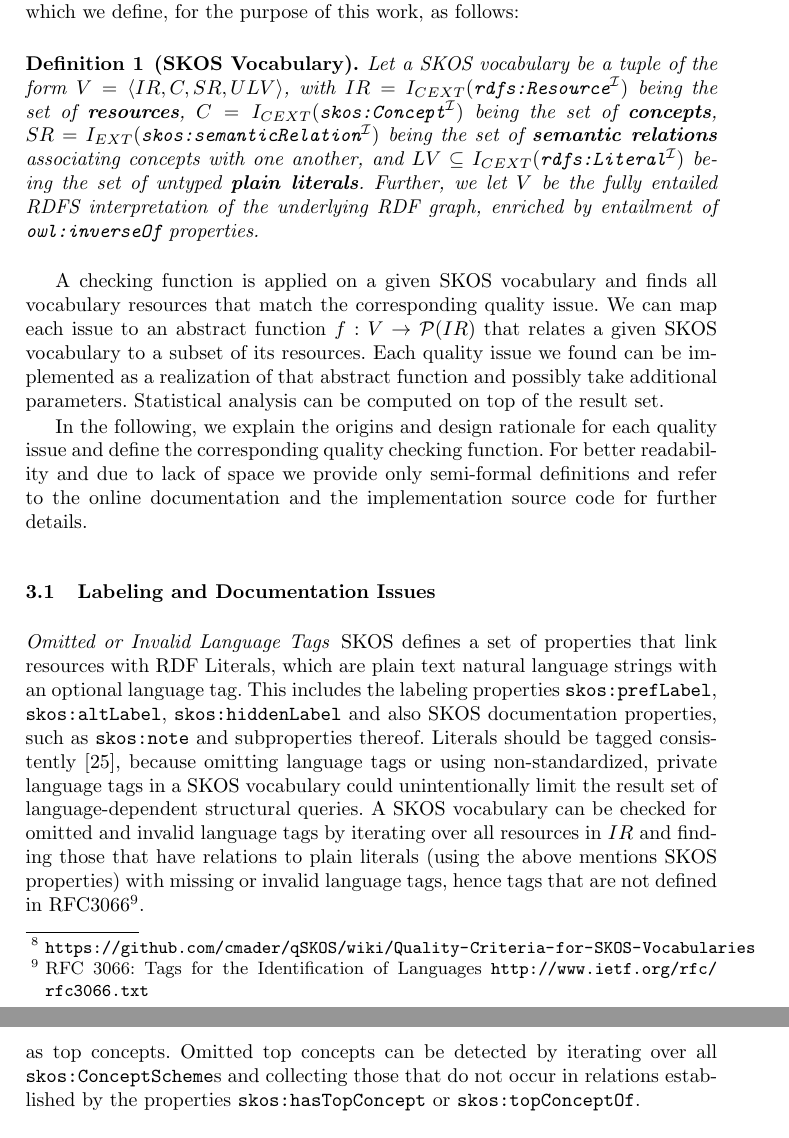
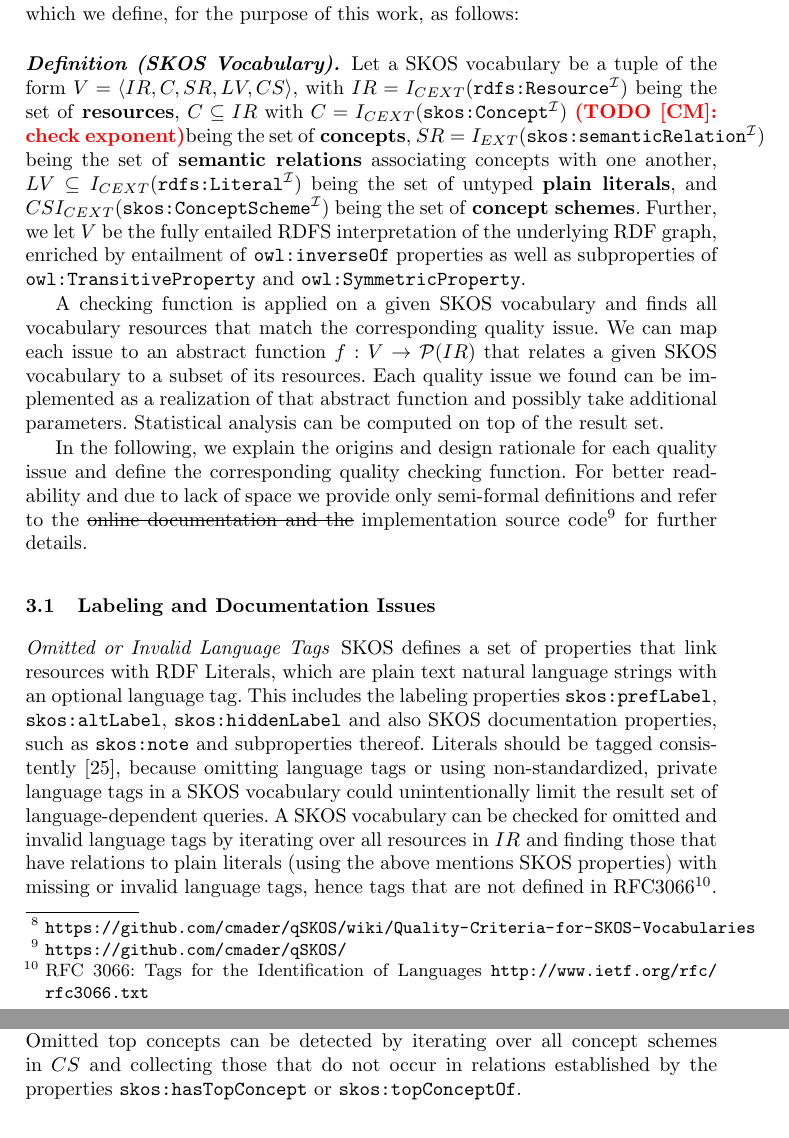
Before and after one commit to cmader/qSKOS-tpdl-paper, a LaTeX paper (main.tex, which reads criteria.tex): two parts of pages 4 and 7 of 14, joined at a grey line, cut so that both start at the same text. Compiled offline with pdfLaTeX.

Commit message:
incorporated comments by antoine

```diff
--- a/criteria.tex
+++ b/criteria.tex
@@ -6,13 +6,12 @@
 
 We identified an initial set of possible quality issues in SKOS vocabularies by reviewing literature and manually examining existing vocabularies. We published our findings online\footnote{\url{https://github.com/cmader/qSKOS/wiki/Quality-Criteria-for-SKOS-Vocabularies}} and requested feedback from experts via public mailing lists and informal face to face discussions. Based on the received responses, we then selected a subset of these issues and formalized them into computable \textbf{quality checking functions}. Each function operates on a given SKOS vocabulary, which we define, for the purpose of this work, as follows:
 
-\begin{definition}[SKOS Vocabulary] Let a SKOS vocabulary be a tuple of the form $V = \langle IR, C, SR, ULV \rangle$, with \(IR = I_{CEXT}(\texttt{rdfs:Resource}^\mathcal{I})\) being the set of \textbf{resources}, \(C = I_{CEXT}(\texttt{skos:Concept}^\mathcal{I})\) being the set of \textbf{concepts}, \(SR = I_{EXT}(\texttt{skos:semanticRelation}^\mathcal{I})\) being the set of \textbf{semantic relations} associating concepts with one another, and $LV \subseteq I_{CEXT}(\texttt{rdfs:Literal}^\mathcal{I})$ being the set of untyped \textbf{plain literals}. Further, we let $V$ be the fully entailed RDFS interpretation of the underlying RDF graph, enriched by entailment of \texttt{owl:inverseOf} properties.
-
-\end{definition}
+\paragraph{\textbf{Definition (SKOS Vocabulary).}}
+Let a SKOS vocabulary be a tuple of the form $V = \langle IR, C, SR, LV, CS \rangle$, with \(IR = I_{CEXT}(\texttt{rdfs:Resource}^\mathcal{I})\) being the set of \textbf{resources}, \(C \subseteq IR\) with \(C = I_{CEXT}(\texttt{skos:Concept}^\mathcal{I})\) \todo{CM}{check exponent}being the set of \textbf{concepts}, \(SR = I_{EXT}(\texttt{skos:semanticRelation}^\mathcal{I})\) being the set of \textbf{semantic relations} associating concepts with one another, $LV \subseteq I_{CEXT}(\texttt{rdfs:Literal}^\mathcal{I})$ being the set of untyped \textbf{plain literals}, and \(CS I_{CEXT}(\texttt{skos:ConceptScheme}^\mathcal{I})\) being the set of \textbf{concept schemes}. Further, we let $V$ be the fully entailed RDFS interpretation of the underlying RDF graph, enriched by entailment of \texttt{owl:inverseOf} properties as well as subproperties of \texttt{owl:TransitiveProperty} and \texttt{owl:SymmetricProperty}.
 
 A checking function is applied on a given SKOS vocabulary and finds all vocabulary resources that match the corresponding quality issue. We can map each issue to an abstract function $f:V \rightarrow \mathcal{P}(IR)$ that relates a given SKOS vocabulary to a subset of its resources. Each quality issue we found can be implemented as a realization of that abstract function and possibly take additional parameters. Statistical analysis can be computed on top of the result set.
 
-In the following, we explain the origins and design rationale for each quality issue and define the corresponding quality checking function. For better readability and due to lack of space we provide only semi-formal definitions and refer to the online documentation and the implementation source code for further details.
+In the following, we explain the origins and design rationale for each quality issue and define the corresponding quality checking function. For better readability and due to lack of space we provide only semi-formal definitions and refer to the \sout{online documentation and the} implementation source code\footnote{\url{https://github.com/cmader/qSKOS/}} for further details.
 
 % LABELING AND DOCUMENTATION ISSUES
 
@@ -21,7 +20,7 @@ In the following, we explain the origins and design rationale for each quality i
 \paragraph{Omitted or Invalid Language Tags}
 
 % Origin and rationale
-SKOS defines a set of properties that link resources with RDF Literals, which are plain text natural language strings with an optional language tag. This includes the labeling properties \texttt{skos:prefLabel}, \texttt{skos:altLabel}, \texttt{skos:hiddenLabel} and also SKOS documentation properties, such as \texttt{skos:note} and subproperties thereof. Literals should be tagged consistently~\cite{Vrandecic2010}, because omitting language tags or using non-standardized, private language tags in a SKOS vocabulary could unintentionally limit the result set of language-dependent structural queries.
+SKOS defines a set of properties that link resources with RDF Literals, which are plain text natural language strings with an optional language tag. This includes the labeling properties \texttt{skos:prefLabel}, \texttt{skos:altLabel}, \texttt{skos:hiddenLabel} and also SKOS documentation properties, such as \texttt{skos:note} and subproperties thereof. Literals should be tagged consistently~\cite{Vrandecic2010}, because omitting language tags or using non-standardized, private language tags in a SKOS vocabulary could unintentionally limit the result set of language-dependent queries.
 % Function defintion
 A SKOS vocabulary can be checked for omitted and invalid language tags by iterating over all resources in $IR$ and finding those that have relations to plain literals (using the above mentions SKOS properties) with missing or invalid language tags, hence tags that are not defined in RFC3066\footnote{RFC 3066: Tags for the Identification of Languages \url{http://www.ietf.org/rfc/rfc3066.txt}}.
 
@@ -90,7 +89,7 @@ This issue can be detected by iterating over all concept pairs $C \times C$ that
 % Origin and rationale
 The SKOS model provides concept schemes, which are a facility for grouping related concepts. This helps to provide ``efficient access''~\cite{Isaac2009} and simplifies orientation in the vocabulary. In order to provide entry points to such a group of concepts, one or more concepts can be marked as top concepts.
 % Function definition
-Omitted top concepts can be detected by iterating over all \texttt{skos:ConceptScheme}s and collecting those that do not occur in relations established by the properties \texttt{skos:hasTopConcept} or \texttt{skos:topConceptOf}.
+Omitted top concepts can be detected by iterating over all concept schemes in $CS$ and collecting those that do not occur in relations established by the properties \texttt{skos:hasTopConcept} or \texttt{skos:topConceptOf}.
 
 \paragraph{Top Concept Having Broader Concepts}
 
--- a/main.tex
+++ b/main.tex
@@ -10,6 +10,7 @@
 \usepackage{array}
 
 \usepackage{color}
+\usepackage{ulem}
 
 \newcommand{\todo}[2]{\textbf{\textcolor{red}{(TODO [#1]: #2)}}}
 
```
